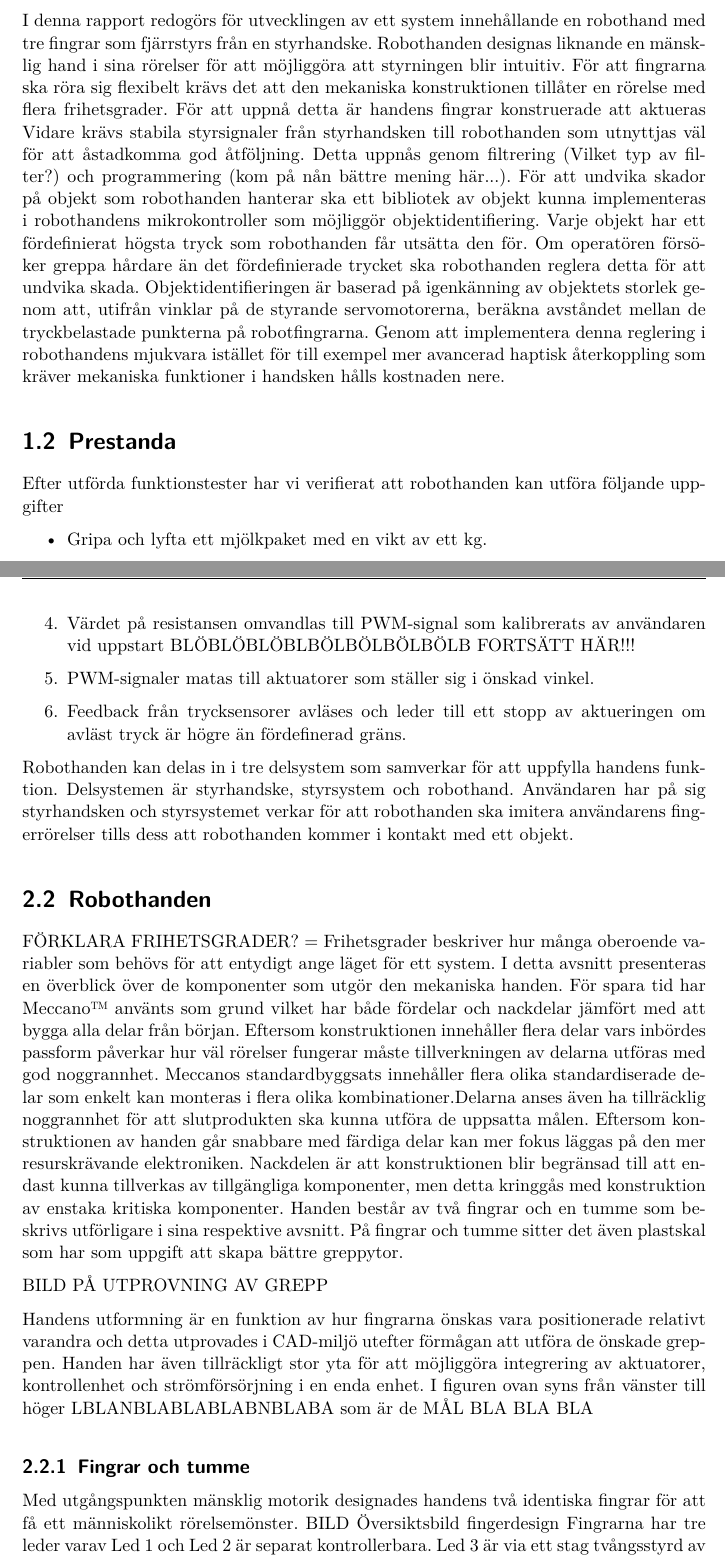
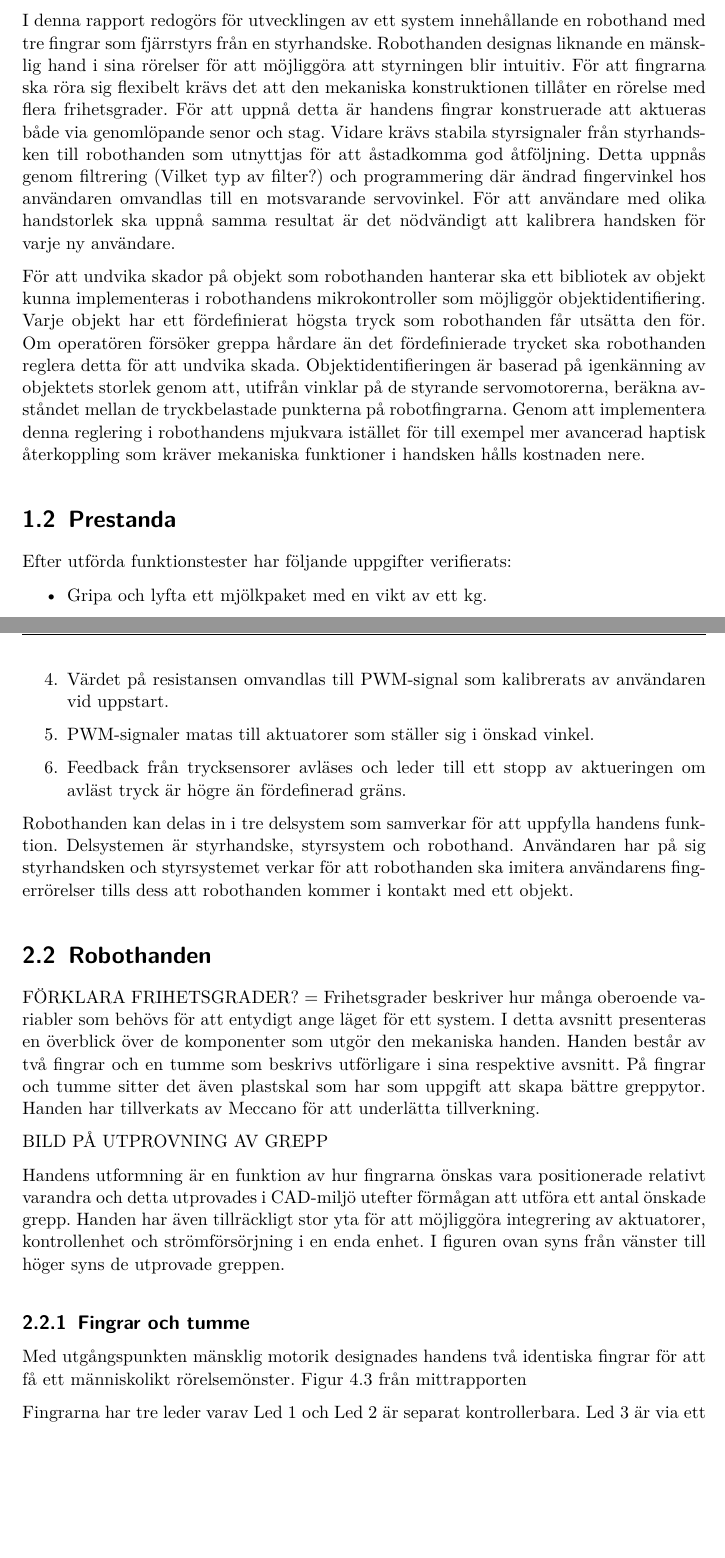
Before and after one commit to Cadynum/kandidat, a LaTeX document (Slutrapport/main.tex, which reads Slutrapport/intro.tex, Slutrapport/metod.tex): two parts of pages 3 and 6 of 11 before the commit and two parts of pages 3 and 6 of 10 after it, joined at a grey line, cut so that both start at the same text, the shorter picture padded with empty space. Compiled offline with pdfLaTeX.

Commit message:
Lite metod

```diff
--- a/Slutrapport/intro.tex
+++ b/Slutrapport/intro.tex
@@ -14,12 +14,14 @@ Stora hinder i utvecklingen av robothänder generellt har varit de höga kostnad
 %Möjligtvis ska det läggas ill lite om hur reglering gått till i tidigare modeller.
 %Föregående stycke är inte klart /Chris
 
-\section{Tekniska bidrag}% "Contributions" -- Syfte.
-I denna rapport redogörs för utvecklingen av ett system innehållande en robothand med tre fingrar som fjärrstyrs från en styrhandske. Robothanden designas liknande en mänsklig hand i sina rörelser för att möjliggöra att styrningen blir intuitiv. För att fingrarna ska röra sig flexibelt krävs det att den mekaniska konstruktionen tillåter en rörelse med flera frihetsgrader. För att uppnå detta är handens fingrar konstruerade att aktueras  Vidare krävs stabila styrsignaler från styrhandsken till robothanden som utnyttjas väl för att åstadkomma god åtföljning. Detta uppnås genom filtrering (Vilket typ av filter?) och programmering (kom på nån bättre mening här...). För att undvika skador på objekt som robothanden hanterar ska ett bibliotek av objekt kunna implementeras i robothandens mikrokontroller som möjliggör objektidentifiering. Varje objekt har ett fördefinierat högsta tryck som robothanden får utsätta den för. Om operatören försöker greppa hårdare än det fördefinierade trycket ska robothanden reglera detta för att undvika skada. Objektidentifieringen är baserad på igenkänning av objektets storlek genom att, utifrån vinklar på de styrande servomotorerna, beräkna avståndet mellan de tryckbelastade punkterna på robotfingrarna. Genom att implementera denna reglering i robothandens mjukvara istället för till exempel mer avancerad haptisk återkoppling som kräver mekaniska funktioner i handsken hålls kostnaden nere.
+\section{Tekniskt bidrag}% "Contributions" -- Syfte.
+I denna rapport redogörs för utvecklingen av ett system innehållande en robothand med tre fingrar som fjärrstyrs från en styrhandske. Robothanden designas liknande en mänsklig hand i sina rörelser för att möjliggöra att styrningen blir intuitiv. För att fingrarna ska röra sig flexibelt krävs det att den mekaniska konstruktionen tillåter en rörelse med flera frihetsgrader. För att uppnå detta är handens fingrar konstruerade att aktueras både via genomlöpande senor och stag. Vidare krävs stabila styrsignaler från styrhandsken till robothanden som utnyttjas för att åstadkomma god åtföljning. Detta uppnås genom filtrering (Vilket typ av filter?) och programmering där ändrad fingervinkel hos användaren omvandlas till en motsvarande servovinkel. För att användare med olika handstorlek ska uppnå samma resultat är det nödvändigt att kalibrera handsken för varje ny användare.
+
+För att undvika skador på objekt som robothanden hanterar ska ett bibliotek av objekt kunna implementeras i robothandens mikrokontroller som möjliggör objektidentifiering. Varje objekt har ett fördefinierat högsta tryck som robothanden får utsätta den för. Om operatören försöker greppa hårdare än det fördefinierade trycket ska robothanden reglera detta för att undvika skada. Objektidentifieringen är baserad på igenkänning av objektets storlek genom att, utifrån vinklar på de styrande servomotorerna, beräkna avståndet mellan de tryckbelastade punkterna på robotfingrarna. Genom att implementera denna reglering i robothandens mjukvara istället för till exempel mer avancerad haptisk återkoppling som kräver mekaniska funktioner i handsken hålls kostnaden nere.
 
 
 \section{Prestanda}
-Efter utförda funktionstester har vi verifierat att robothanden kan utföra följande uppgifter
+Efter utförda funktionstester har följande uppgifter verifierats:
 \begin{itemize}
 \item Gripa och lyfta ett mjölkpaket med en vikt av ett kg.
 \item Gripa och lyfta en mutter av storlek M10 mellan tumme och pekfinger.
--- a/Slutrapport/metod.tex
+++ b/Slutrapport/metod.tex
@@ -8,25 +8,26 @@ Robothanden följer användarens fingerrörelser tills dess att den greppar ett
 \item Önskat fingerläge ges genom att användaren böjer sitt finger i kontrollhandsken.
 \item Flexresistor på kontrollhandsken ändrar resistans.
 \item Den ändrade resistansen avläses av en Arduino Micro enhet på kontrollhandsken som skickar den via bluetooth till en Arduino Mega enhet på robothanden.
-\item Värdet på resistansen omvandlas till PWM-signal som kalibrerats av användaren vid uppstart BLÖBLÖBLÖBLBÖLBÖLBÖLBÖLB FORTSÄTT HÄR!!!
+\item Värdet på resistansen omvandlas till PWM-signal som kalibrerats av användaren vid uppstart.
 \item PWM-signaler matas till aktuatorer som ställer sig i önskad vinkel.
 \item Feedback från trycksensorer avläses och leder till ett stopp av aktueringen om avläst tryck är högre än fördefinerad gräns.
 \end{enumerate}
 Robothanden kan delas in i tre delsystem som samverkar för att uppfylla handens funktion. Delsystemen är styrhandske, styrsystem och robothand. Användaren har på sig styrhandsken och styrsystemet verkar för att robothanden ska imitera användarens fingerrörelser tills dess att robothanden kommer i kontakt med ett objekt.
 \section{Robothanden}
 FÖRKLARA FRIHETSGRADER? = Frihetsgrader beskriver hur många oberoende variabler som behövs för att entydigt ange läget för ett system.
-I detta avsnitt presenteras en överblick över de komponenter som utgör den mekaniska handen. För spara tid har Meccano™ använts som grund vilket har både fördelar och nackdelar jämfört med att bygga alla delar från början. Eftersom konstruktionen innehåller flera delar vars inbördes passform påverkar hur väl rörelser fungerar måste tillverkningen av delarna utföras med god noggrannhet. Meccanos standardbyggsats innehåller flera olika standardiserade delar som enkelt kan monteras i flera olika kombinationer.Delarna anses även ha tillräcklig noggrannhet för att slutprodukten ska kunna utföra de uppsatta målen. Eftersom konstruktionen av handen går snabbare med färdiga delar kan mer fokus läggas på den mer resurskrävande elektroniken. Nackdelen är att konstruktionen blir begränsad till att endast kunna tillverkas av tillgängliga komponenter, men detta kringgås med konstruktion av enstaka kritiska komponenter.
-Handen består av två fingrar och en tumme som beskrivs utförligare i sina respektive avsnitt. På fingrar och tumme sitter det även plastskal som har som uppgift att skapa bättre greppytor.
+I detta avsnitt presenteras en överblick över de komponenter som utgör den mekaniska handen.  %%Meccano™ använts som grund vilket har både fördelar och nackdelar jämfört med att bygga alla delar från början. Eftersom konstruktionen innehåller flera delar vars inbördes passform påverkar hur väl rörelser fungerar måste tillverkningen av delarna utföras med god noggrannhet. Meccanos standardbyggsats innehåller flera olika standardiserade delar som enkelt kan monteras i flera olika kombinationer.Delarna anses även ha tillräcklig noggrannhet för att slutprodukten ska kunna utföra de uppsatta målen. Eftersom konstruktionen av handen går snabbare med färdiga delar kan mer fokus läggas på den mer resurskrävande elektroniken. Nackdelen är att konstruktionen blir begränsad till att endast kunna tillverkas av tillgängliga komponenter, men detta kringgås med konstruktion av enstaka kritiska komponenter.%%
+Handen består av två fingrar och en tumme som beskrivs utförligare i sina respektive avsnitt. På fingrar och tumme sitter det även plastskal som har som uppgift att skapa bättre greppytor. Handen har tillverkats av Meccano för att underlätta tillverkning.
 
 BILD PÅ UTPROVNING AV GREPP
 
-Handens utformning är en funktion av hur fingrarna önskas vara positionerade relativt varandra och detta utprovades i CAD-miljö utefter förmågan att utföra de önskade greppen. Handen har även tillräckligt stor yta för att möjliggöra integrering av aktuatorer, kontrollenhet och strömförsörjning i en enda enhet. I figuren ovan syns från vänster till höger LBLANBLABLABLABNBLABA som är de MÅL BLA BLA BLA
+Handens utformning är en funktion av hur fingrarna önskas vara positionerade relativt varandra och detta utprovades i CAD-miljö utefter förmågan att utföra ett antal önskade grepp. Handen har även tillräckligt stor yta för att möjliggöra integrering av aktuatorer, kontrollenhet och strömförsörjning i en enda enhet. I figuren ovan syns från vänster till höger syns de utprovade greppen.
 
 
 
 \subsection{Fingrar och tumme}
 Med utgångspunkten mänsklig motorik designades handens två identiska fingrar för att få ett människolikt rörelsemönster.
-BILD Översiktsbild fingerdesign
+{Figur 4.3 från mittrapporten }
+
 Fingrarna har tre leder varav Led 1 och Led 2 är separat kontrollerbara. Led 3 är via ett stag tvångsstyrd av Led 2 för att imitera hur ett mänskligt finger beter sig när handen sluts. Jämfört med det mänskliga fingret saknas en frihetsgrad i Led 1 för vridning av fingret i sidled. En fördel med två separat kontrollerbara leder är att fingrarnas rörelseomfång och funktionella förmåga utökas.
 
 BILD TUMME. Tummen har endast två separata frihetsgrader och sitter fast positionerad i handen för att kunna utföra ett pincettgrepp med finger 1. Detta är tillräckligt för att uppnå målen, men jämfört med den mänskliga tummen som kan möta samtliga fingertoppar är detta ett stelt utförande.
```
Also changed, not shown: Slutrapport/samman.tex (+7 -3 lines).
